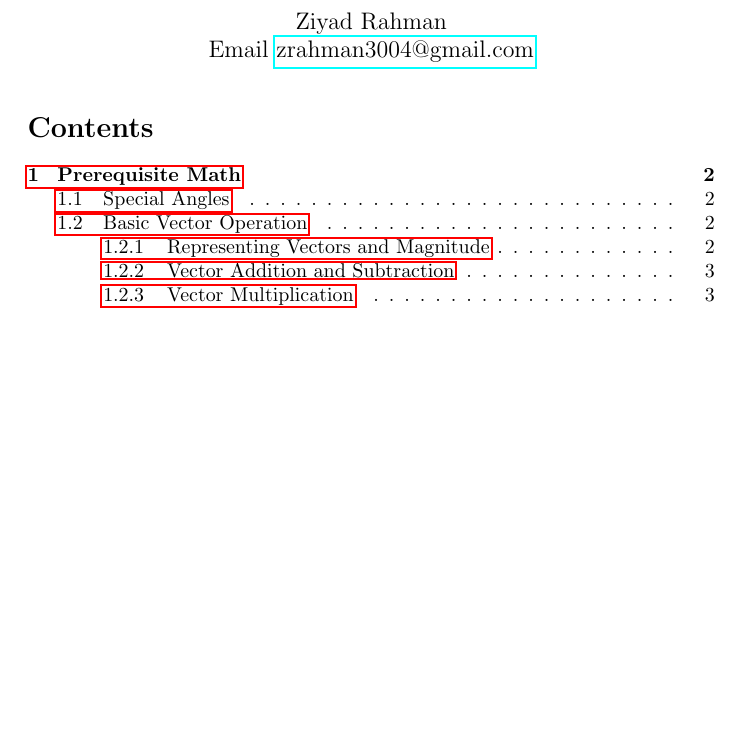
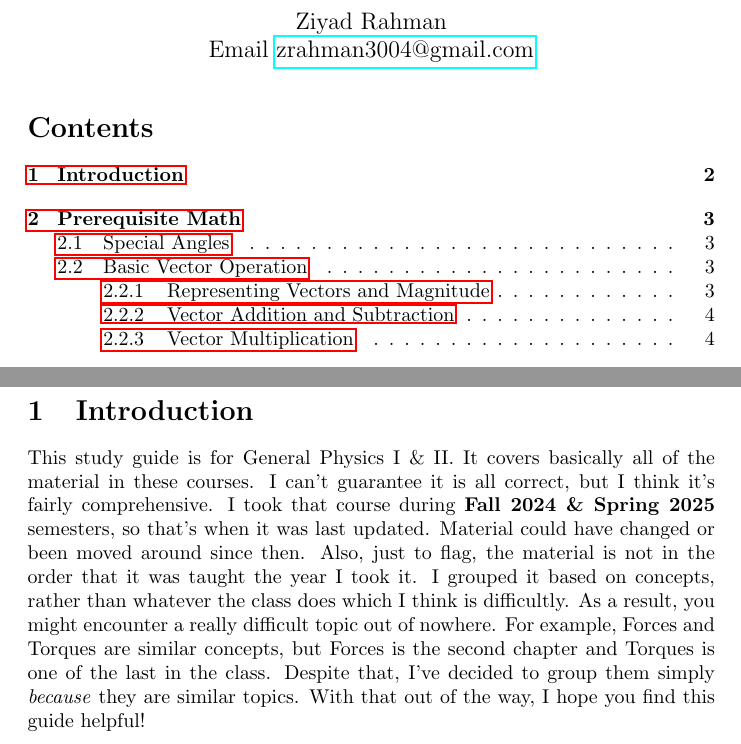
Before and after one commit to ZSR3004/study_guides, a LaTeX document (gen_phys/gen_phys.tex): part of page 1 of 3 before the commit and two parts of pages 1 and 2 of 4 after it, the two joined at a grey line, cut so that both start at the same text, the shorter picture padded with empty space. Compiled offline with pdfLaTeX.

Commit message:
added introduction and finished setting up main tex doc

```diff
--- a/gen_phys/gen_phys.tex
+++ b/gen_phys/gen_phys.tex
@@ -15,3 +15,10 @@
 \tableofcontents
 
 \newpage
+\section{Introduction}
+This study guide is for General Physics I \& II. It covers basically all of the material in these courses. I can't guarantee it is all correct, but
+I think it's fairly comprehensive. I took that course during \textbf{Fall 2024 \& Spring 2025} semesters, so that's when it was last updated. Material
+could have changed or been moved around since then. Also, just to flag, the material is not in the order that it was taught the year I took it. I
+grouped it based on concepts, rather than whatever the class does which I think is difficultly. As a result, you might encounter a really difficult
+topic out of nowhere. For example, Forces and Torques are similar concepts, but Forces is the second chapter and Torques is one of the last in the class.
+Despite that, I've decided to group them simply \textit{because} they are similar topics. With that out of the way, I hope you find this guide helpful!
```
Also changed, not shown: gen_phys/gen_phys.pdf, gen_phys/sections/shm.tex (added), gen_phys/gen_phys.tex (13 more changed lines), 2 other files.
